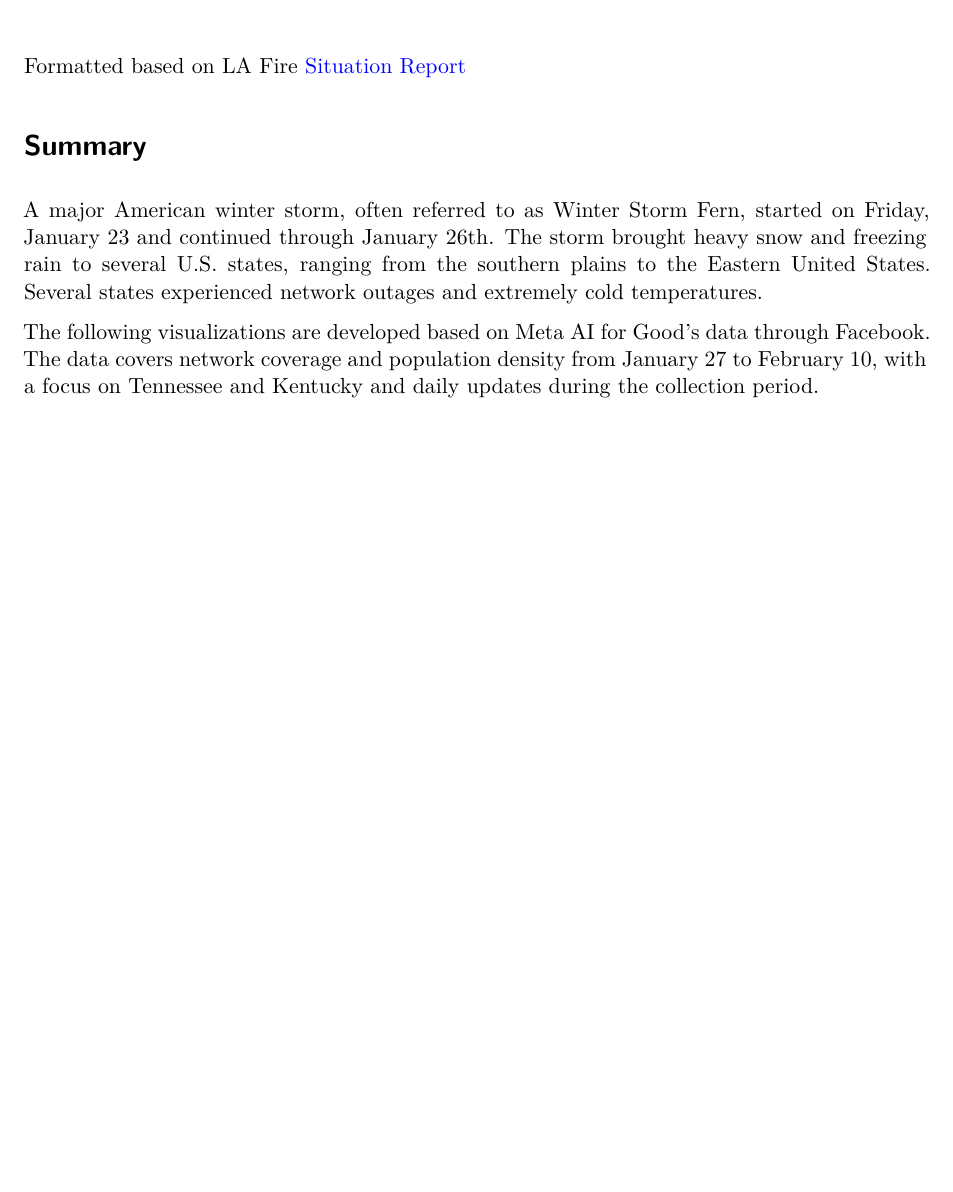
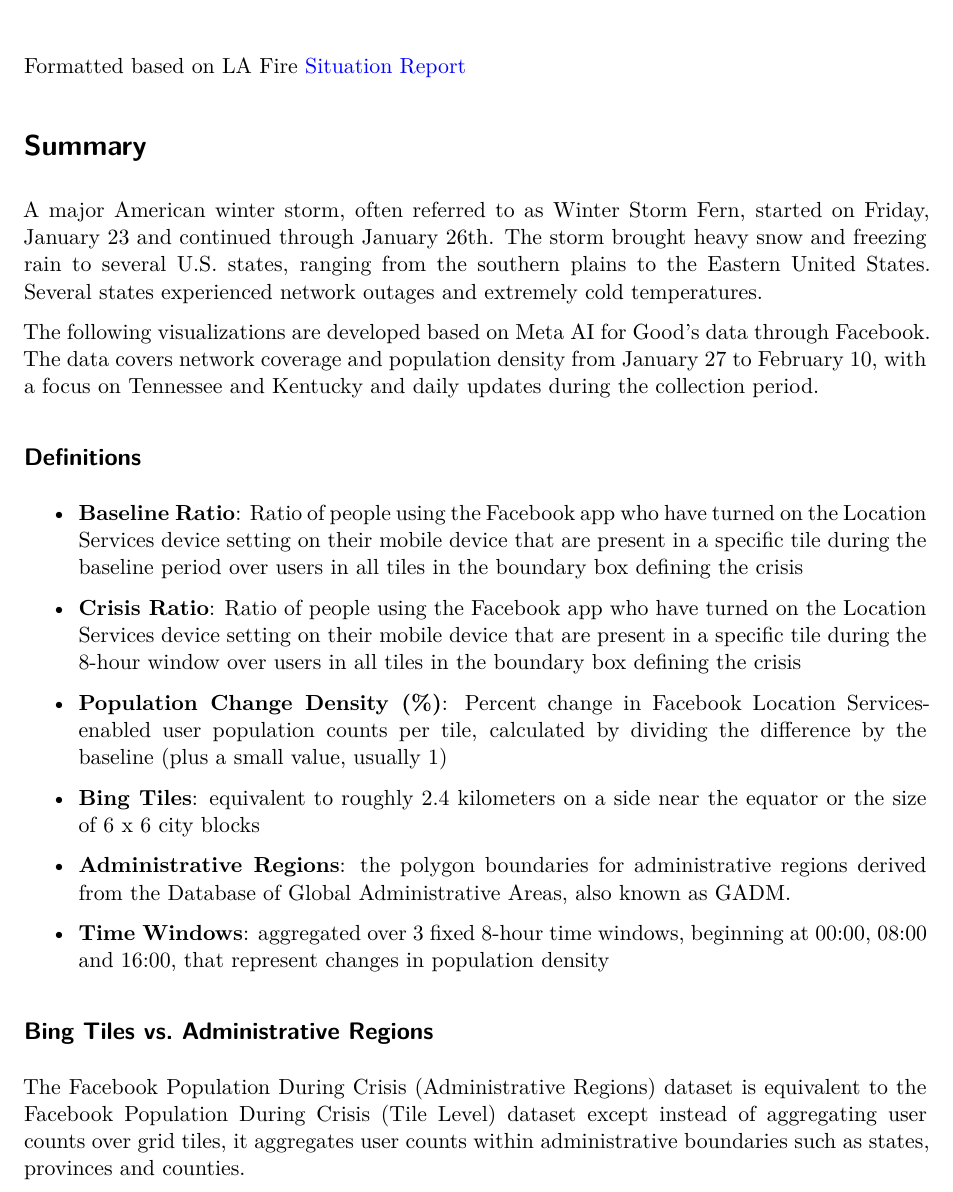
Before and after one commit to jaylouissaint/AISDM_Meta, a Quarto document (Meta_Situation_Reportv2.qmd): part of page 1 of 3, cut so that both start at the same text, the shorter picture padded with empty space. Rendered offline with R 4.5, knitr and Pandoc in place of Quarto, then LaTeX, with nearby package versions; some code elsewhere in the file could not run offline.

Commit message:
adding definitions

```diff
--- a/Meta_Situation_Reportv2.qmd
+++ b/Meta_Situation_Reportv2.qmd
@@ -22,6 +22,23 @@ A major American winter storm, often referred to as Winter Storm Fern, started o
 
 The following visualizations are developed based on Meta AI for Good's data through Facebook. The data covers network coverage and population density from January 27 to February 10, with a focus on Tennessee and Kentucky and daily updates during the collection period.
 
+## Definitions
+
+- **Baseline Ratio**: Ratio of people using the Facebook app who have turned on the Location Services device setting on their mobile device that are present in a specific tile during the baseline period over users in all tiles in the boundary box defining the crisis
+
+- **Crisis Ratio**: Ratio of people using the Facebook app who have turned on the Location Services device setting on their mobile device that are present in a specific tile during the 8-hour window over users in all tiles in the boundary box defining the crisis
+
+- **Population Change Density (%)**: Percent change in Facebook Location Services-enabled user population counts per tile, calculated by dividing the difference by the baseline (plus a small value, usually 1)
+
+- **Bing Tiles**: equivalent to roughly 2.4 kilometers on a side near the equator or the size of 6 x 6 city blocks
+
+- **Administrative Regions**: the polygon boundaries for administrative regions derived from the Database of Global Administrative Areas, also known as GADM﻿.
+
+- **Time Windows**: aggregated over 3 fixed 8-hour time windows, beginning at 00:00, 08:00 and 16:00, that represent changes in population density
+
+## Bing Tiles vs. Administrative Regions
+
+The Facebook Population During Crisis (Administrative Regions) dataset is equivalent to the Facebook Population During Crisis (Tile Level) dataset except instead of aggregating user counts over grid tiles, it aggregates user counts within administrative boundaries such as states, provinces and counties.
 
 # Movement
 
```
Also changed, not shown: Meta_Situation_Reportv2.qmd (1 more changed lines), 1 other file.
